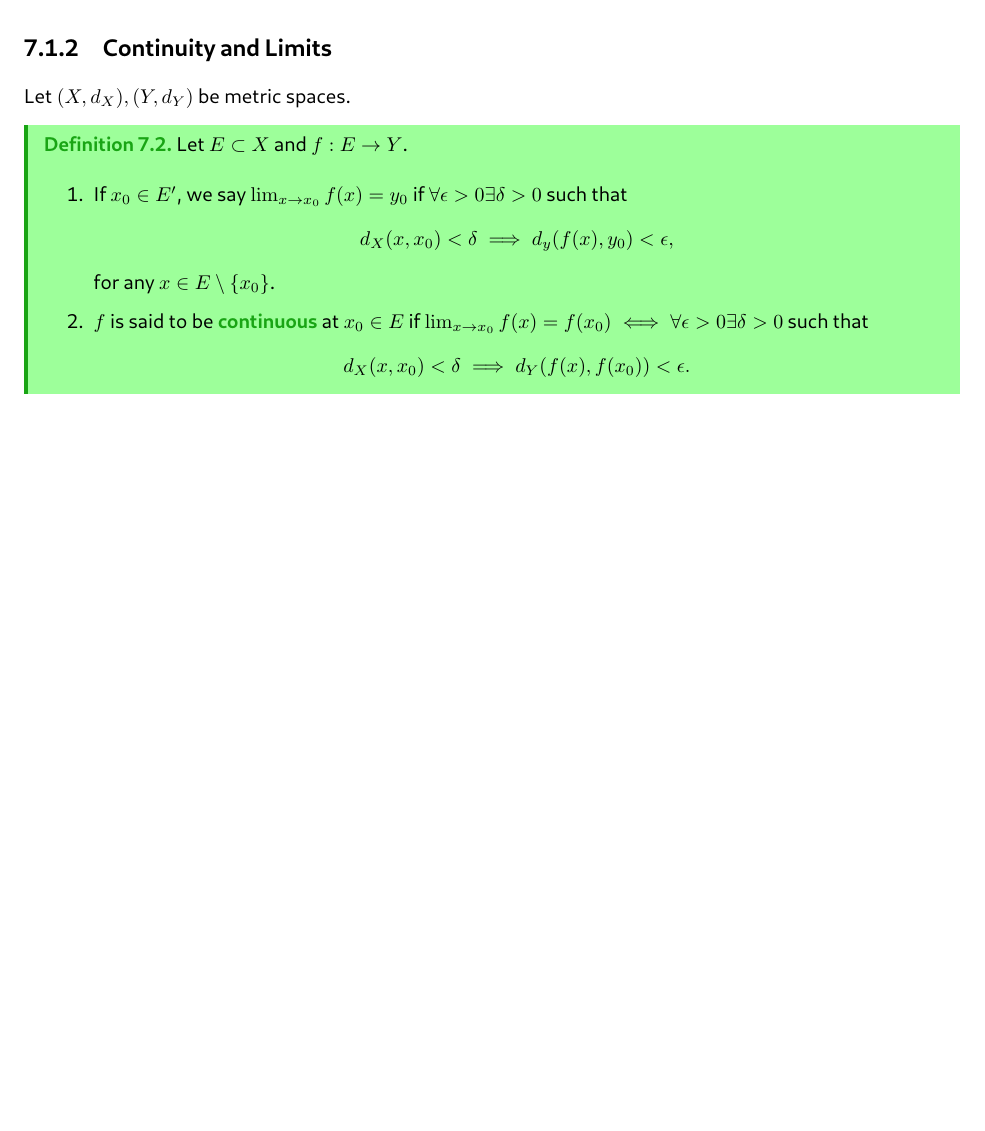
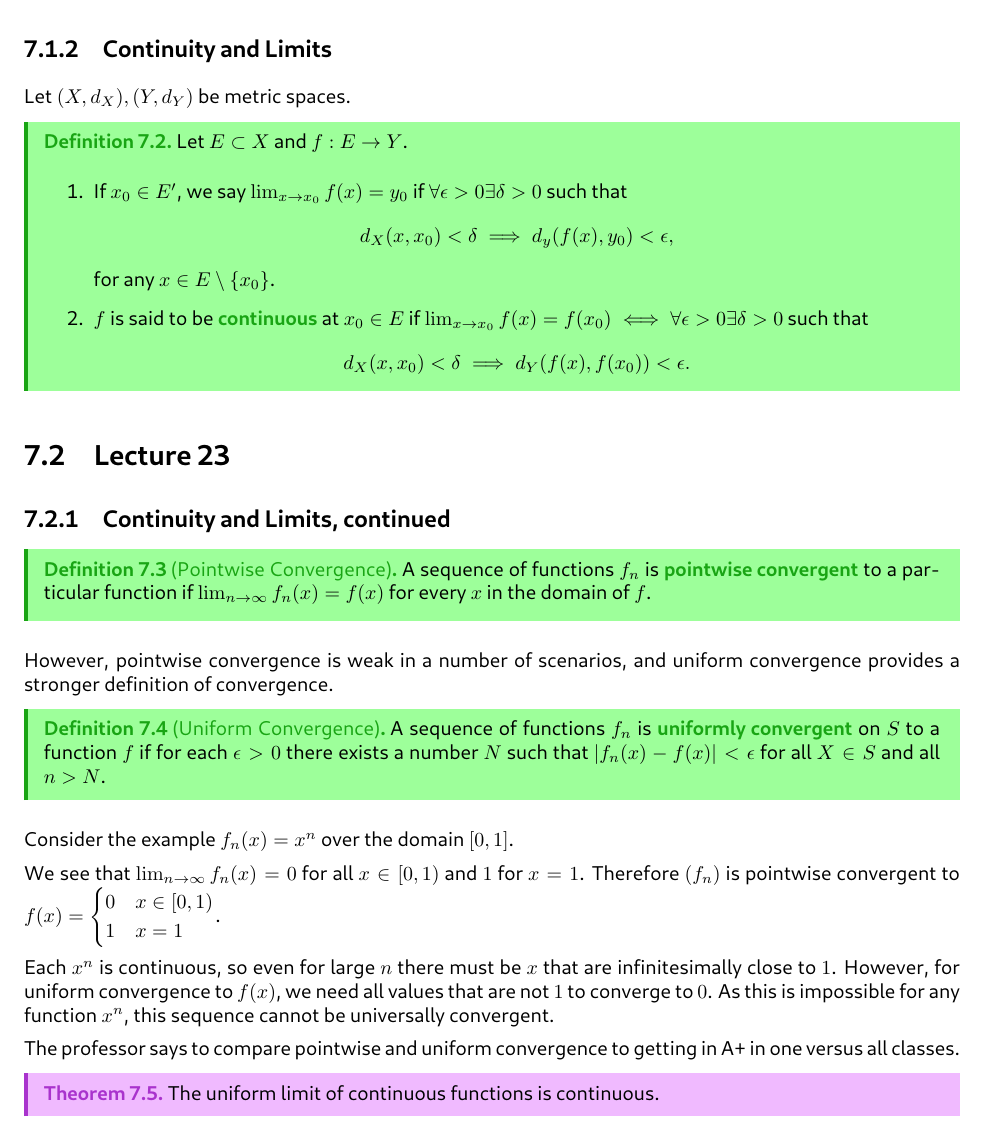
Before and after one commit to albertye1/notes, a LaTeX book (math104/notes.tex): part of page 30 of 30, cut so that both start at the same text, the shorter picture padded with empty space. The pictures show the PDF file math104/notes.pdf that the author committed with the source.

Commit message:
lecture 23

```diff
--- a/math104/notes.tex
+++ b/math104/notes.tex
@@ -786,4 +786,28 @@ Let $(X, d_X), (Y, d_Y)$ be metric spaces.
         \item $f$ is said to be \vocab{continuous} at $x_0 \in E$ if $\lim_{x \to x_0} f(x) = f(x_0) \iff \forall \epsilon > 0 \exists \delta > 0$ such that \[d_X(x, x_0) < \delta \implies d_Y(f(x), f(x_0)) < \epsilon.\]
     \end{enumerate}
 \end{defn}
+
+\section{Lecture 23}
+\subsection{Continuity and Limits, continued}
+\begin{definition}[Pointwise Convergence]
+    A sequence of functions $f_n$ is \vocab{pointwise convergent} to a particular function if $\lim_{n \to \infty} f_n(x) = f(x)$ for every $x$ in the domain of $f$.
+\end{definition}
+
+However, pointwise convergence is weak in a number of scenarios, and uniform convergence provides a stronger definition of convergence.
+
+\begin{definition}[Uniform Convergence]
+    A sequence of functions $f_n$ is \vocab{uniformly convergent} on $S$ to a function $f$ if for each $\epsilon > 0$ there exists a number $N$ such that $|f_n(x) - f(x)| < \epsilon$ for all $X \in S$ and all $n > N$.
+\end{definition}
+
+Consider the example $f_n(x) = x^n$ over the domain $[0, 1]$.
+
+We see that $\lim_{n \to \infty} f_n(x) = 0$ for all $x \in [0, 1)$ and $1$ for $x = 1$. Therefore $(f_n)$ is pointwise convergent to $f(x) = \begin{cases} 0 & x \in [0, 1) \\ 1 & x = 1 \end{cases}$.
+
+Each $x^n$ is continuous, so even for large $n$ there must be $x$ that are infinitesimally close to $1$. However, for uniform convergence to $f(x)$, we need all values that are not $1$ to converge to $0$. As this is impossible for any function $x^n$, this sequence cannot be universally convergent.
+
+The professor says to compare pointwise and uniform convergence to getting in A+ in one versus all classes.
+
+\begin{thm}
+    The uniform limit of continuous functions is continuous.
+\end{thm}
 \end{document}
```
Also changed, not shown: math104/notes.pdf, 1 other file.
